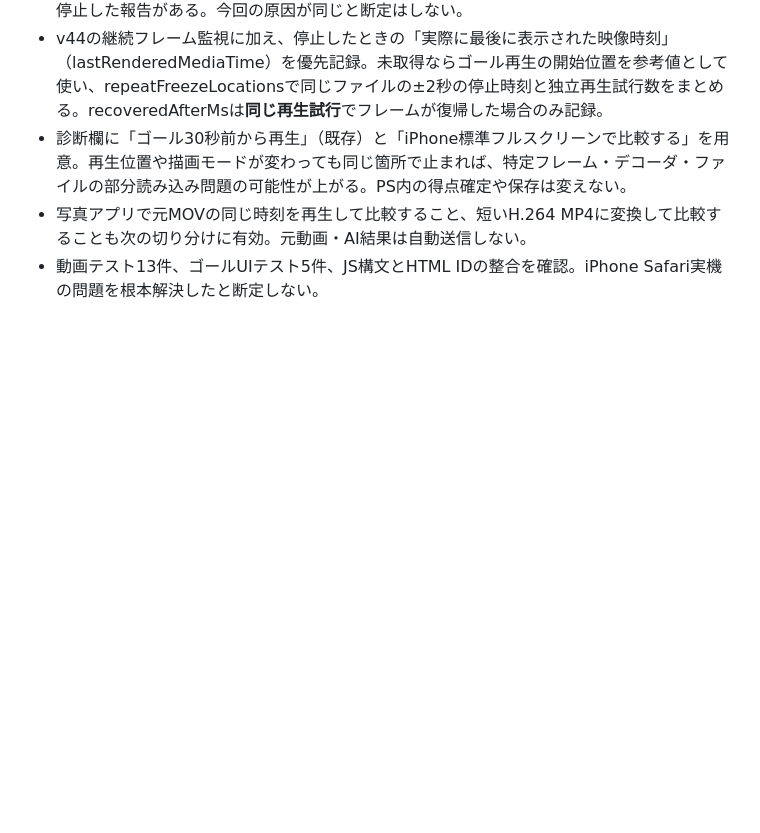
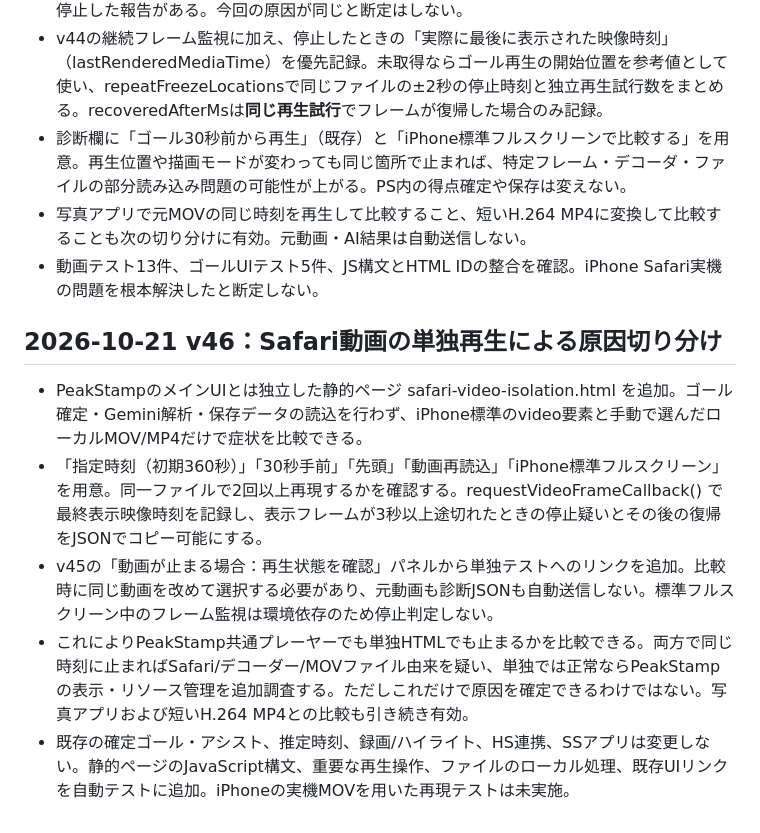
Before and after one commit to nyamokun5/peakstamp, a Markdown page: README.md, the part around the change. Rendered like a GitHub page; blank space fills up the shorter version.

Commit message:
docs: v46 isolated Safari MOV test and supported diagnosis

```diff
--- a/README.md
+++ b/README.md
@@ -630,3 +630,10 @@ v11の修正：
 - 診断欄に「ゴール30秒前から再生」（既存）と「iPhone標準フルスクリーンで比較する」を用意。再生位置や描画モードが変わっても同じ箇所で止まれば、特定フレーム・デコーダ・ファイルの部分読み込み問題の可能性が上がる。PS内の得点確定や保存は変えない。
 - 写真アプリで元MOVの同じ時刻を再生して比較すること、短いH.264 MP4に変換して比較することも次の切り分けに有効。元動画・AI結果は自動送信しない。
 - 動画テスト13件、ゴールUIテスト5件、JS構文とHTML IDの整合を確認。iPhone Safari実機の問題を根本解決したと断定しない。
+
+## 2026-10-21 v46：Safari動画の単独再生による原因切り分け
+- PeakStampのメインUIとは独立した静的ページ safari-video-isolation.html を追加。ゴール確定・Gemini解析・保存データの読込を行わず、iPhone標準のvideo要素と手動で選んだローカルMOV/MP4だけで症状を比較できる。
+- 「指定時刻（初期360秒）」「30秒手前」「先頭」「動画再読込」「iPhone標準フルスクリーン」を用意。同一ファイルで2回以上再現するかを確認する。requestVideoFrameCallback() で最終表示映像時刻を記録し、表示フレームが3秒以上途切れたときの停止疑いとその後の復帰をJSONでコピー可能にする。
+- v45の「動画が止まる場合：再生状態を確認」パネルから単独テストへのリンクを追加。比較時に同じ動画を改めて選択する必要があり、元動画も診断JSONも自動送信しない。標準フルスクリーン中のフレーム監視は環境依存のため停止判定しない。
+- これによりPeakStamp共通プレーヤーでも単独HTMLでも止まるかを比較できる。両方で同じ時刻に止まればSafari/デコーダー/MOVファイル由来を疑い、単独では正常ならPeakStampの表示・リソース管理を追加調査する。ただしこれだけで原因を確定できるわけではない。写真アプリおよび短いH.264 MP4との比較も引き続き有効。
+- 既存の確定ゴール・アシスト、推定時刻、録画/ハイライト、HS連携、SSアプリは変更しない。静的ページのJavaScript構文、重要な再生操作、ファイルのローカル処理、既存UIリンクを自動テストに追加。iPhoneの実機MOVを用いた再現テストは未実施。
```
